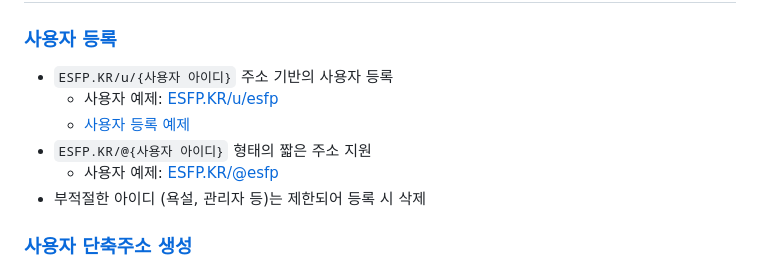
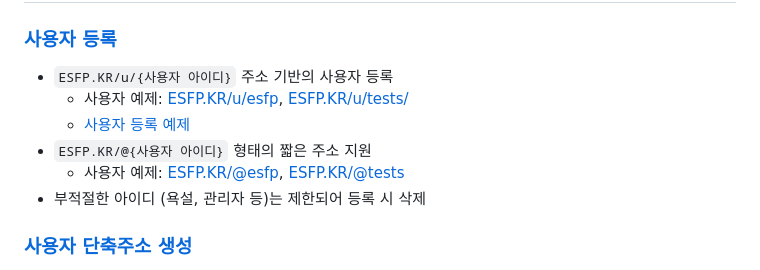
Before and after one commit to OUS-KR/ESFP.KR, a Markdown page: README.md, the part around the change. Drawn GitHub-style.

```diff
--- a/README.md
+++ b/README.md
@@ -5,10 +5,10 @@
 ### [사용자 등록](https://github.com/OUS-KR/ESFP.KR/issues/new?template=01-user-register-by-issue.yml)
 
 - `ESFP.KR/u/{사용자 아이디}` 주소 기반의 사용자 등록
-  - 사용자 예제: [ESFP.KR/u/esfp](https://esfp.kr/u/esfp)
+  - 사용자 예제: [ESFP.KR/u/esfp](https://esfp.kr/u/esfp), [ESFP.KR/u/tests/](https://esfp.kr/u/tests)
   - [사용자 등록 예제](https://github.com/OUS-KR/ESFP.KR/issues/1)
 - `ESFP.KR/@{사용자 아이디}` 형태의 짧은 주소 지원
-  - 사용자 예제: [ESFP.KR/@esfp](https://esfp.kr/@esfp)
+  - 사용자 예제: [ESFP.KR/@esfp](https://esfp.kr/@esfp), [ESFP.KR/@tests](https://esfp.kr/@tests)
 - 부적절한 아이디 (욕설, 관리자 등)는 제한되어 등록 시 삭제
 
 ### [사용자 단축주소 생성](https://github.com/OUS-KR/ESFP.KR/issues/new?template=02-user-short-url-register-by-issue.yml)
```
